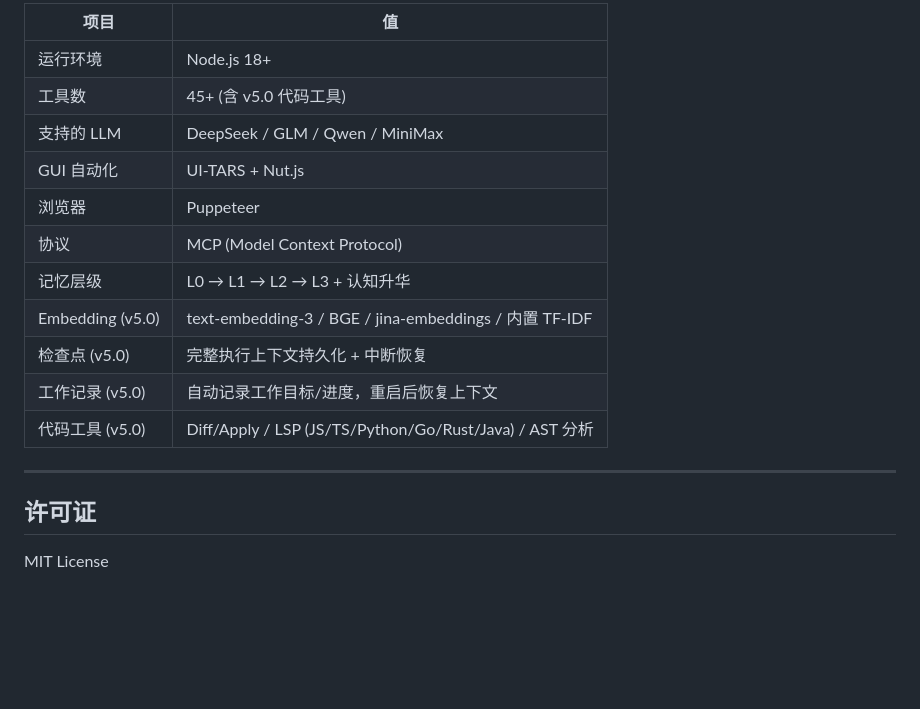
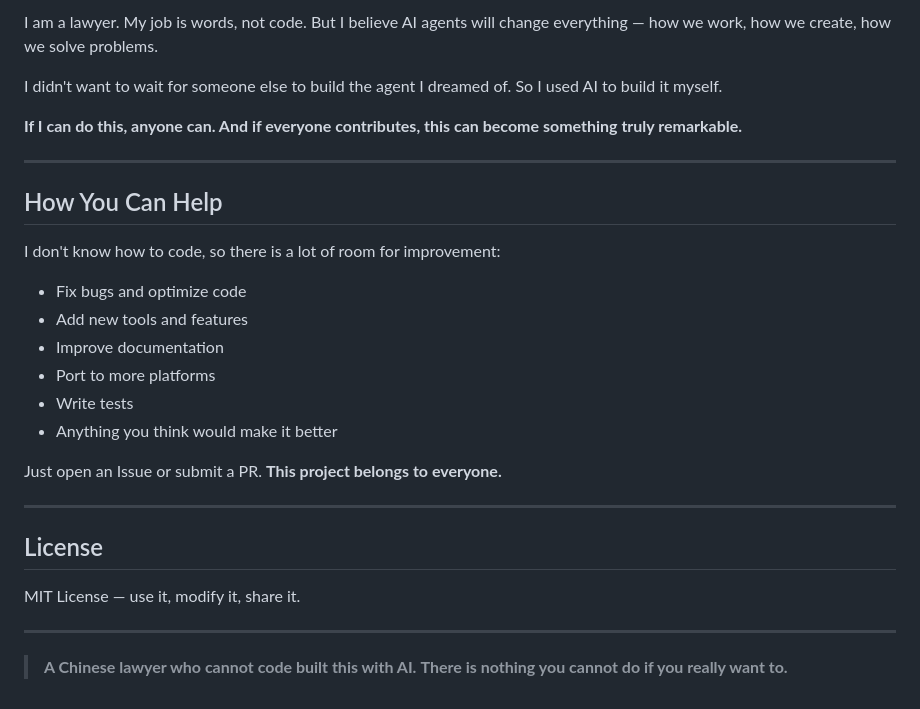
Before and after one commit to 13717930620-alt/JX-Agent, a Markdown page: README.md, the part around one of its changes. Drawn GitHub-style; blank space fills up the shorter version.

```diff
--- a/README.md
+++ b/README.md
@@ -121,20 +82,32 @@ hyperagent/
 
-| 项目 | 值 |
-|------|-----|
-| 运行环境 | Node.js 18+ |
-| 工具数 | 45+ (含 v5.0 代码工具) |
-| 支持的 LLM | DeepSeek / GLM / Qwen / MiniMax |
-| GUI 自动化 | UI-TARS + Nut.js |
-| 浏览器 | Puppeteer |
-| 协议 | MCP (Model Context Protocol) |
-| 记忆层级 | L0 → L1 → L2 → L3 + 认知升华 |
-| Embedding (v5.0) | text-embedding-3 / BGE / jina-embeddings / 内置 TF-IDF |
-| 检查点 (v5.0) | 完整执行上下文持久化 + 中断恢复 |
-| 工作记录 (v5.0) | 自动记录工作目标/进度，重启后恢复上下文 |
-| 代码工具 (v5.0) | Diff/Apply / LSP (JS/TS/Python/Go/Rust/Java) / AST 分析 |
+I am a lawyer. My job is words, not code. But I believe AI agents will change everything — how we work, how we create, how we solve problems.
+
+I didn't want to wait for someone else to build the agent I dreamed of. So I used AI to build it myself.
+
+**If I can do this, anyone can. And if everyone contributes, this can become something truly remarkable.**
 
 ---
 
-## 许可证
+## How You Can Help
 
-MIT License
+I don't know how to code, so there is a lot of room for improvement:
+
+- Fix bugs and optimize code
+- Add new tools and features
+- Improve documentation
+- Port to more platforms
+- Write tests
+- Anything you think would make it better
+
+Just open an Issue or submit a PR. **This project belongs to everyone.**
+
+---
+
+## License
+
+MIT License — use it, modify it, share it.
+
+---
+
+> **A Chinese lawyer who cannot code built this with AI.**
+> **There is nothing you cannot do if you really want to.**
```
Also changed, not shown: other parts of README.md (+58 -97 lines).
